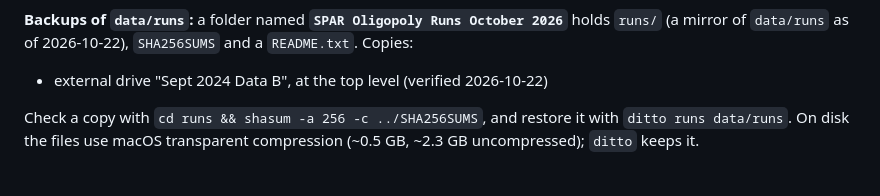
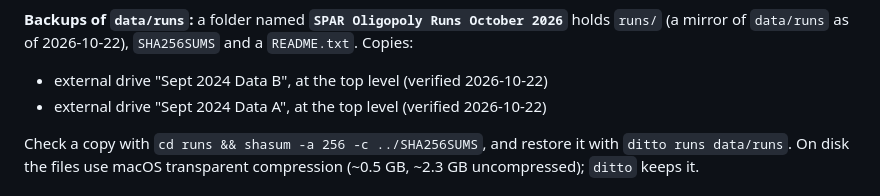
Before and after one commit to rdalcega/SPAR-oligopoly, a Markdown page: README.md, the part around the change. GitHub-like rendering.

Commit message:
README: record the second data/runs backup, on Sept 2024 Data A
Co-Authored-By: Claude Opus 5.5 <noreply@anthropic.com>

```diff
--- a/README.md
+++ b/README.md
@@ -48,6 +48,7 @@ takes a market file path).
 `data/runs` as of 2026-10-22), `SHA256SUMS` and a `README.txt`. Copies:
 
 - external drive "Sept 2024 Data B", at the top level (verified 2026-10-22)
+- external drive "Sept 2024 Data A", at the top level (verified 2026-10-22)
 
 Check a copy with `cd runs && shasum -a 256 -c ../SHA256SUMS`, and restore it with `ditto runs data/runs`. On disk
 the files use macOS transparent compression (~0.5 GB, ~2.3 GB uncompressed); `ditto` keeps it.
```
